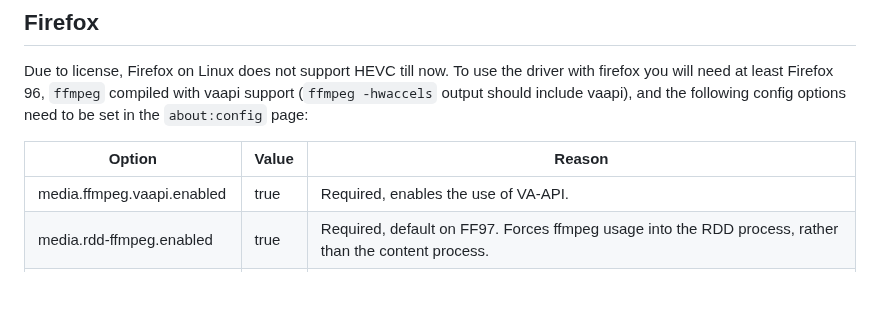
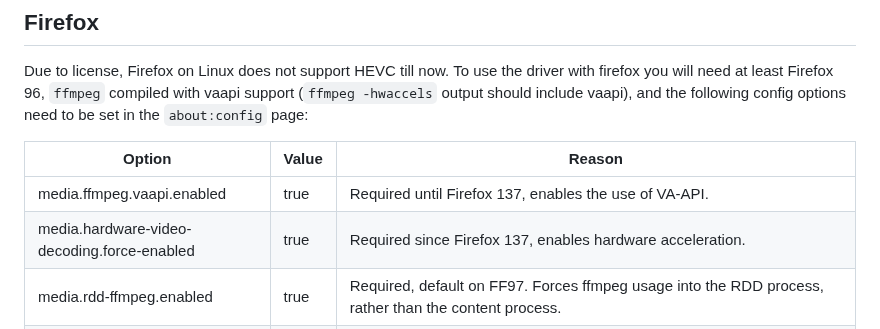
Before and after one commit to elFarto/nvidia-vaapi-driver, a Markdown page: README.md, the part around the change. Drawn GitHub-style; blank space fills up the shorter version.

Commit message:
Add media.hardware-video-decoding.force-enabled FF option.
Added a new media.hardware-video-decoding.force-enabled option that is required since Firefox 137 and note that media.ffmpeg.vaapi.enabled is no longer needed.

As noted in https://github.com/elFarto/nvidia-vaapi-driver/issues/358#issuecomment-2769502201.

```diff
--- a/README.md
+++ b/README.md
@@ -113,7 +113,8 @@ To use the driver with firefox you will need at least Firefox 96, `ffmpeg` compi
 
 | Option | Value | Reason |
 |---|---|---|
-| media.ffmpeg.vaapi.enabled | true | Required, enables the use of VA-API. |
+| media.ffmpeg.vaapi.enabled | true | Required until Firefox 137, enables the use of VA-API. |
+| media.hardware-video-decoding.force-enabled | true | Required since Firefox 137, enables hardware acceleration. |
 | media.rdd-ffmpeg.enabled | true | Required, default on FF97. Forces ffmpeg usage into the RDD process, rather than the content process. |
 | media.av1.enabled | false | Optional, disables AV1. If your GPU doesn't support AV1, this will prevent sites using it and falling back to software decoding. |
 | gfx.x11-egl.force-enabled | true | Required, this driver requires that Firefox use the EGL backend. It may be enabled by default. It is recommended to test it with the `MOZ_X11_EGL=1` environment variable before enabling it in the Firefox configuration. |
```
